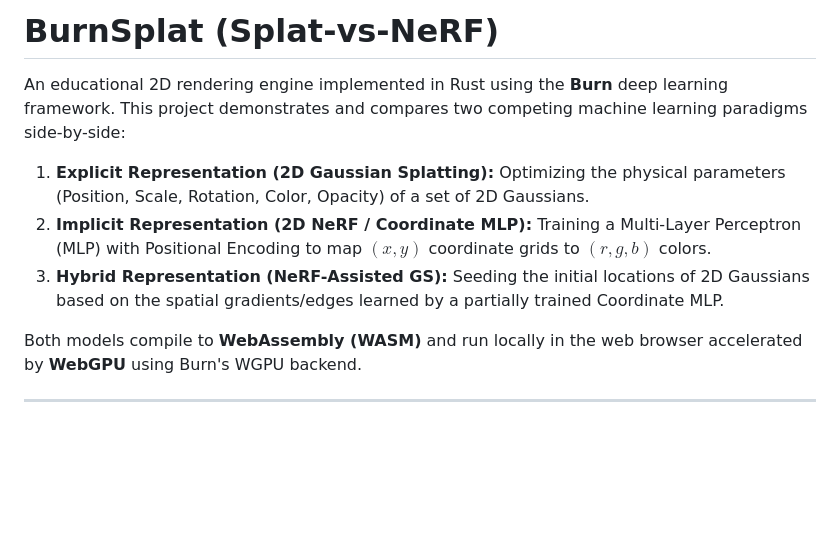
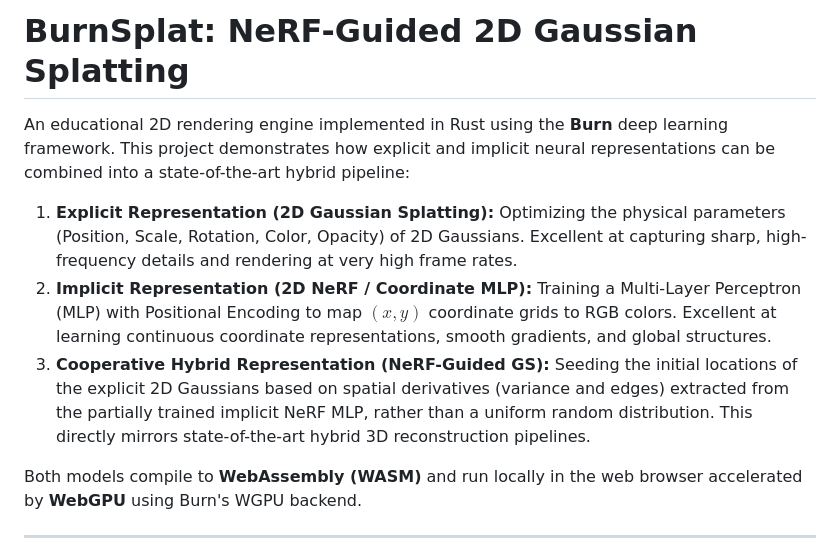
Before and after one commit to magikerwin/burn-nerf-guided-splats, a Markdown page: README.md, the part around the change. Drawn GitHub-style; blank space fills up the shorter version.

Commit message:
docs: rename project to BurnSplat: NeRF-Guided 2D Gaussian Splatting

```diff
--- a/README.md
+++ b/README.md
@@ -1,10 +1,10 @@
-# BurnSplat (Splat-vs-NeRF)
+# BurnSplat: NeRF-Guided 2D Gaussian Splatting
 
-An educational 2D rendering engine implemented in Rust using the **Burn** deep learning framework. This project demonstrates and compares two competing machine learning paradigms side-by-side:
+An educational 2D rendering engine implemented in Rust using the **Burn** deep learning framework. This project demonstrates how explicit and implicit neural representations can be combined into a state-of-the-art hybrid pipeline:
 
-1. **Explicit Representation (2D Gaussian Splatting):** Optimizing the physical parameters (Position, Scale, Rotation, Color, Opacity) of a set of 2D Gaussians.
-2. **Implicit Representation (2D NeRF / Coordinate MLP):** Training a Multi-Layer Perceptron (MLP) with Positional Encoding to map $(x, y)$ coordinate grids to $(r, g, b)$ colors.
-3. **Hybrid Representation (NeRF-Assisted GS):** Seeding the initial locations of 2D Gaussians based on the spatial gradients/edges learned by a partially trained Coordinate MLP.
+1. **Explicit Representation (2D Gaussian Splatting):** Optimizing the physical parameters (Position, Scale, Rotation, Color, Opacity) of 2D Gaussians. Excellent at capturing sharp, high-frequency details and rendering at very high frame rates.
+2. **Implicit Representation (2D NeRF / Coordinate MLP):** Training a Multi-Layer Perceptron (MLP) with Positional Encoding to map $(x, y)$ coordinate grids to RGB colors. Excellent at learning continuous coordinate representations, smooth gradients, and global structures.
+3. **Cooperative Hybrid Representation (NeRF-Guided GS):** Seeding the initial locations of the explicit 2D Gaussians based on spatial derivatives (variance and edges) extracted from the partially trained implicit NeRF MLP, rather than a uniform random distribution. This directly mirrors state-of-the-art hybrid 3D reconstruction pipelines.
 
 Both models compile to **WebAssembly (WASM)** and run locally in the web browser accelerated by **WebGPU** using Burn's WGPU backend.
 
```
